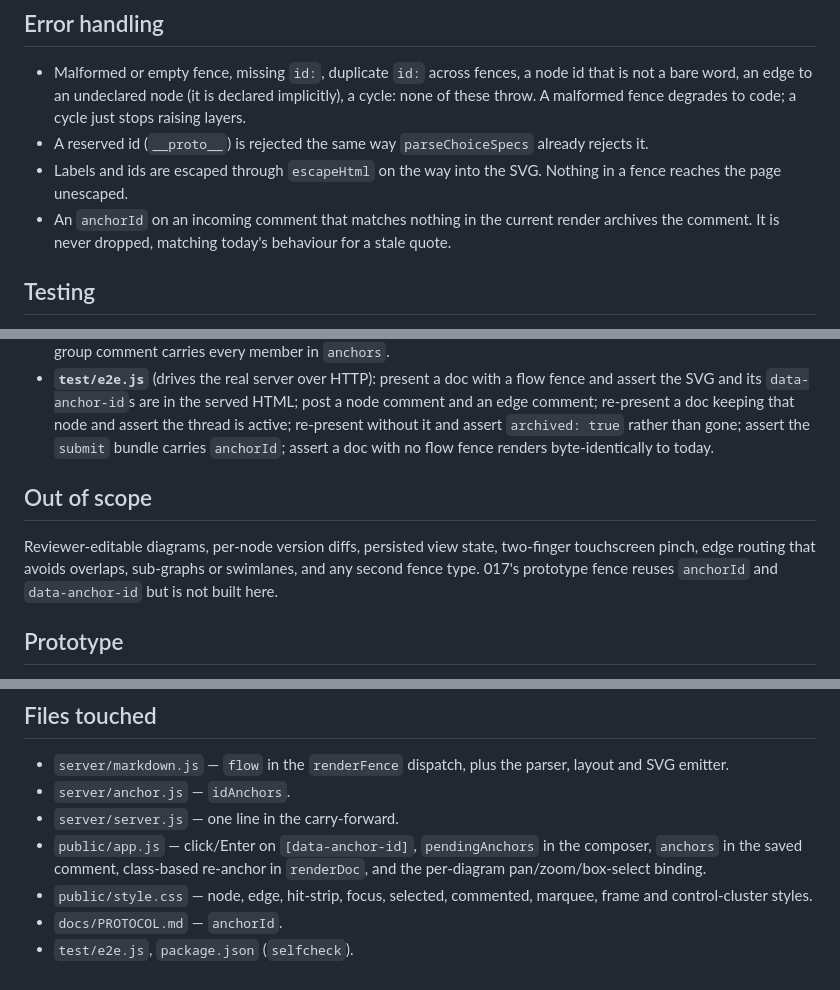
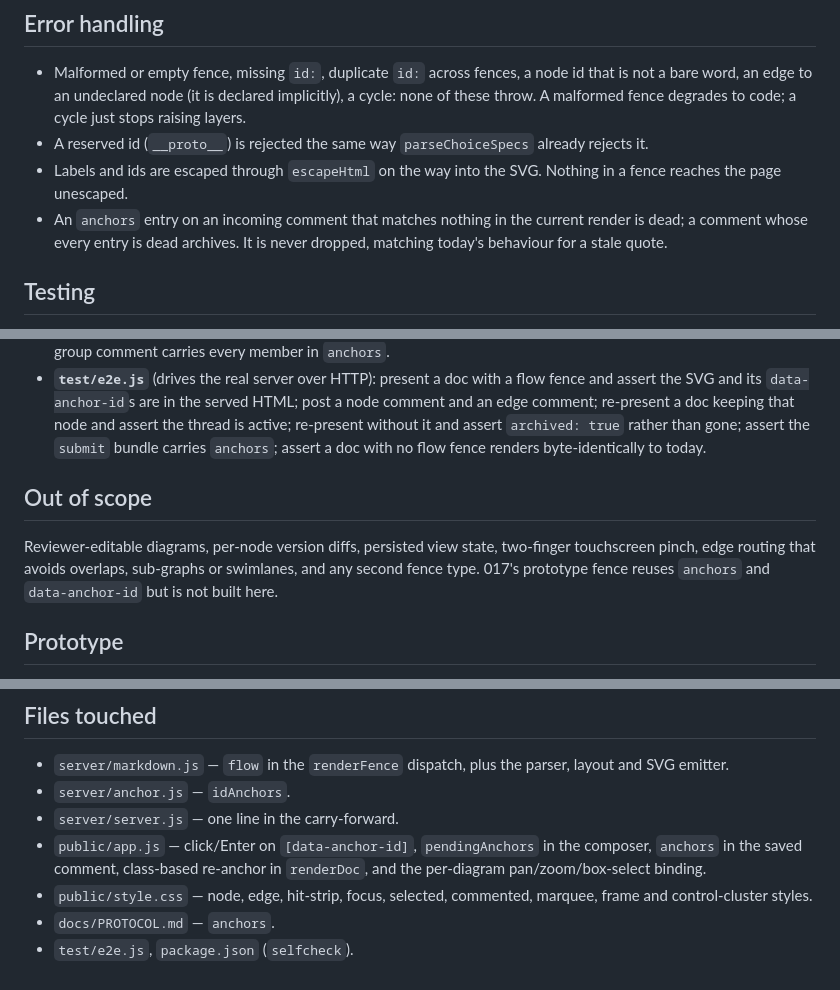
Before and after one commit to MDrakos/plan-review-editor, a Markdown page: docs/specs/2026-08-25-016-whiteboard-flow-diagram-design.md, 3 parts joined by grey strips. Drawn GitHub-style.

Commit message:
docs: finish the anchors rename in the 016 design

```diff
--- a/docs/specs/2026-08-25-016-whiteboard-flow-diagram-design.md
+++ b/docs/specs/2026-08-25-016-whiteboard-flow-diagram-design.md
@@ -215,8 +215,8 @@ existing agent integrations are unaffected.
   it.
 - Labels and ids are escaped through `escapeHtml` on the way into the SVG. Nothing in a
   fence reaches the page unescaped.
-- An `anchorId` on an incoming comment that matches nothing in the current render archives
-  the comment. It is never dropped, matching today's behaviour for a stale quote.
+- An `anchors` entry on an incoming comment that matches nothing in the current render is
+  dead; a comment whose every entry is dead archives. It is never dropped, matching today's behaviour for a stale quote.
 
 ## Testing
 
@@ -237,7 +237,7 @@ existing agent integrations are unaffected.
   assert the SVG and its `data-anchor-id`s are in the served HTML; post a node comment and
   an edge comment; re-present a doc keeping that node and assert the thread is active;
   re-present without it and assert `archived: true` rather than gone; assert the `submit`
-  bundle carries `anchorId`; assert a doc with no flow fence renders byte-identically to
+  bundle carries `anchors`; assert a doc with no flow fence renders byte-identically to
   today.
 
 ## Out of scope
@@ -245,7 +245,7 @@ existing agent integrations are unaffected.
 Reviewer-editable diagrams, per-node version diffs, persisted view state, two-finger
 touchscreen pinch, edge routing that avoids overlaps,
 sub-graphs or swimlanes, and any second fence type. 017's prototype fence reuses
-`anchorId` and `data-anchor-id` but is not built here.
+`anchors` and `data-anchor-id` but is not built here.
 
 ## Prototype
 
@@ -278,5 +278,5 @@ synthesised events.** The final pass also added the group-comment requirement, w
   pan/zoom/box-select binding.
 - `public/style.css` — node, edge, hit-strip, focus, selected, commented, marquee, frame and
   control-cluster styles.
-- `docs/PROTOCOL.md` — `anchorId`.
+- `docs/PROTOCOL.md` — `anchors`.
 - `test/e2e.js`, `package.json` (`selfcheck`).
```
